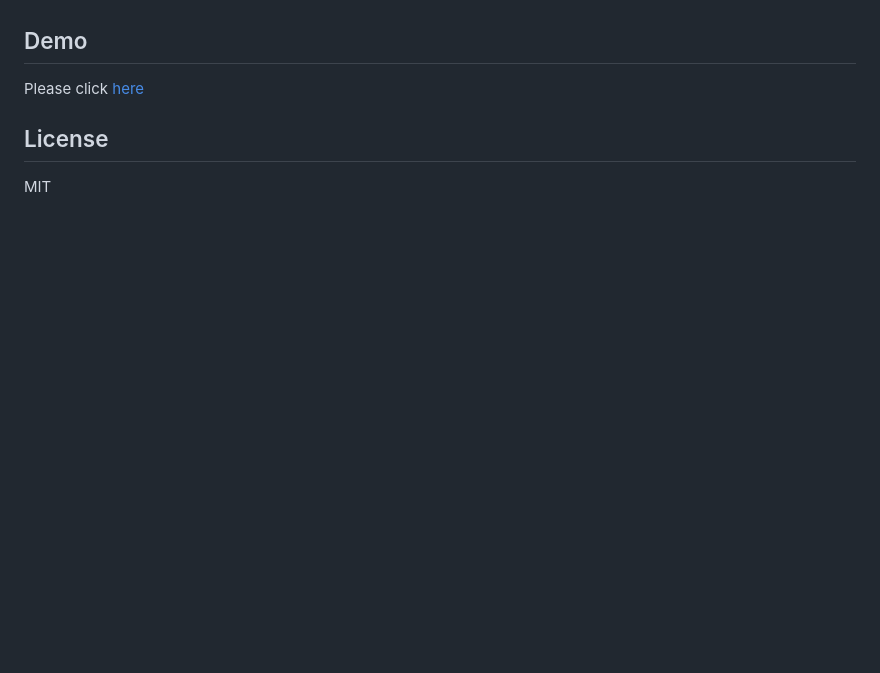
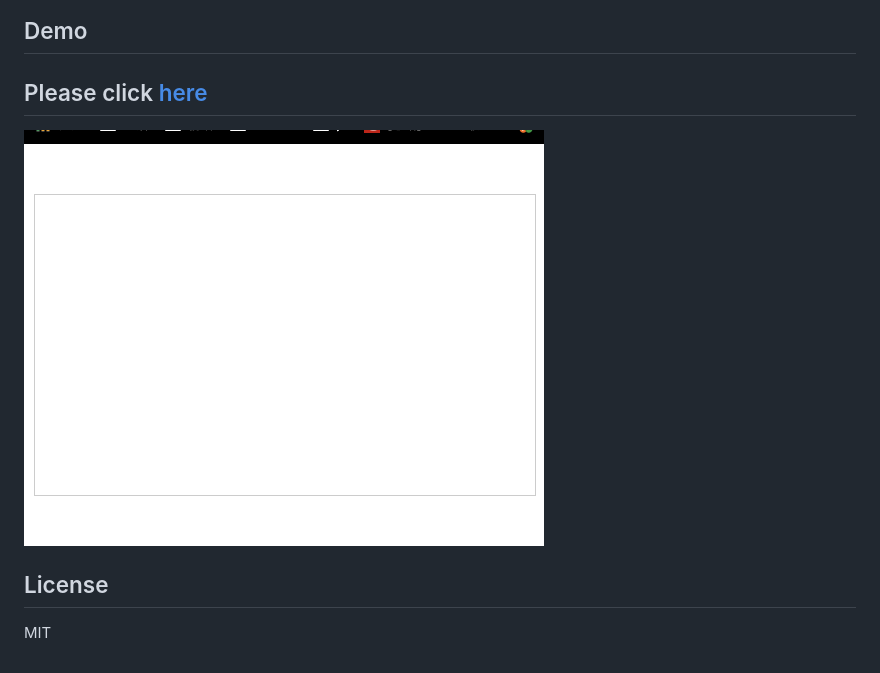
Before and after one commit to eashou/drawingBoard, a Markdown page: README.md, the part around the change. Drawn GitHub-style; pictures changed too: demo.gif (added); blank space fills up the shorter version.

```diff
--- a/README.md
+++ b/README.md
@@ -31,6 +31,8 @@ The goal is to implement a canvas drawing board library with Javascript
 
 ## Demo
 Please click [here](./index.html)
+---
+![demo](./demo.gif)
 
 ## License
 
```
